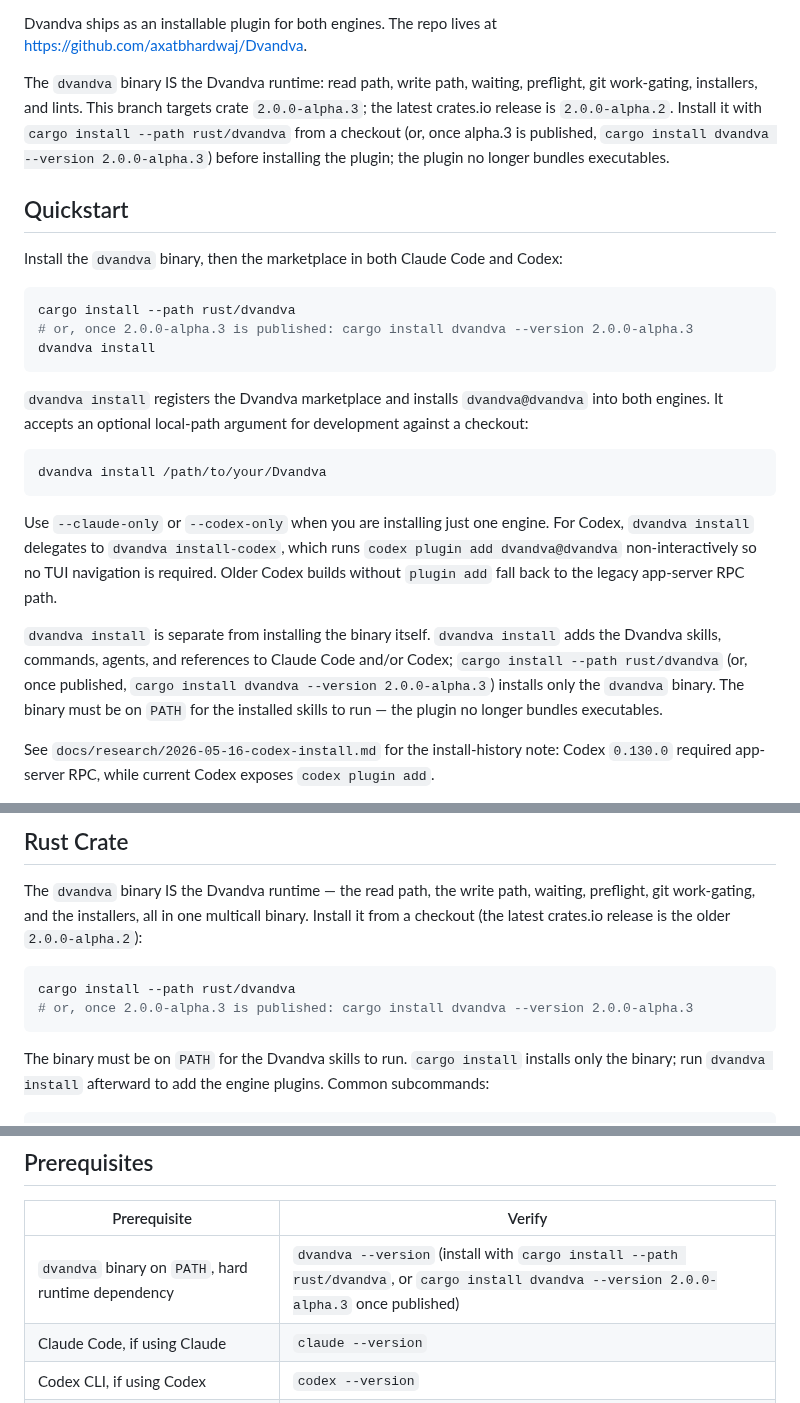
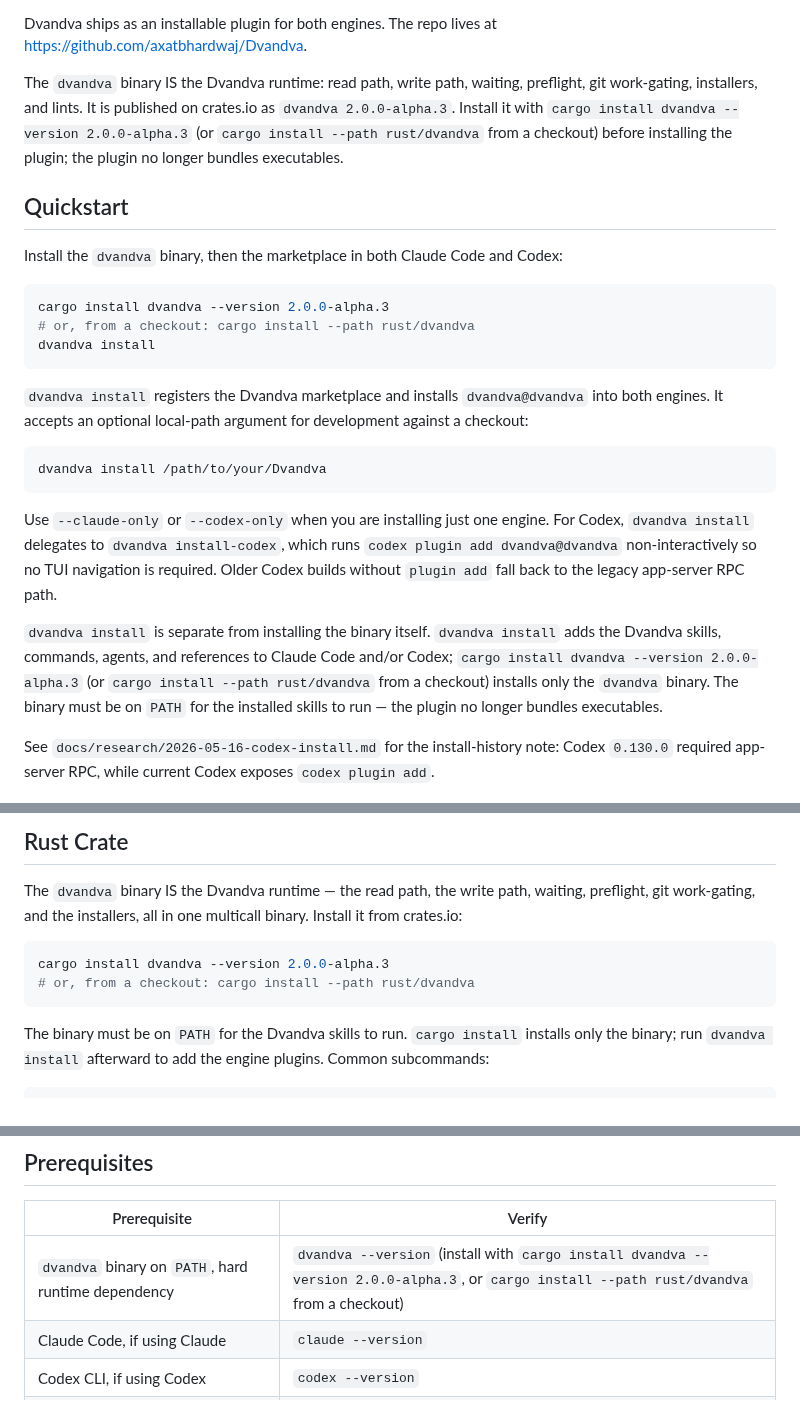
Before and after one commit to axatbhardwaj/Dvandva, a Markdown page: README.md, 3 parts joined by grey strips. Drawn GitHub-style.

Commit message:
docs: alpha.3 published, pinned install primary

````diff
--- a/README.md
+++ b/README.md
@@ -26,19 +26,19 @@ Dvandva model classes are vendor-neutral. Agent frontmatter uses `model: opus` a
 Dvandva ships as an installable plugin for both engines. The repo lives at https://github.com/axatbhardwaj/Dvandva.
 
 The `dvandva` binary IS the Dvandva runtime: read path, write path, waiting,
-preflight, git work-gating, installers, and lints. This branch targets crate
-`2.0.0-alpha.3`; the latest crates.io release is `2.0.0-alpha.2`. Install it
-with `cargo install --path rust/dvandva` from a checkout (or, once alpha.3 is
-published, `cargo install dvandva --version 2.0.0-alpha.3`) before installing
-the plugin; the plugin no longer bundles executables.
+preflight, git work-gating, installers, and lints. It is published on
+crates.io as `dvandva 2.0.0-alpha.3`. Install it with `cargo install dvandva
+--version 2.0.0-alpha.3` (or `cargo install --path rust/dvandva` from a
+checkout) before installing the plugin; the plugin no longer bundles
+executables.
 
 ## Quickstart
 
 Install the `dvandva` binary, then the marketplace in both Claude Code and Codex:
 
 ```bash
-cargo install --path rust/dvandva
-# or, once 2.0.0-alpha.3 is published: cargo install dvandva --version 2.0.0-alpha.3
+cargo install dvandva --version 2.0.0-alpha.3
+# or, from a checkout: cargo install --path rust/dvandva
 dvandva install
 ```
 
@@ -58,8 +58,8 @@ app-server RPC path.
 
 `dvandva install` is separate from installing the binary itself. `dvandva install`
 adds the Dvandva skills, commands, agents, and references to Claude Code and/or
-Codex; `cargo install --path rust/dvandva` (or, once published, `cargo install
-dvandva --version 2.0.0-alpha.3`) installs only the `dvandva` binary. The binary
+Codex; `cargo install dvandva --version 2.0.0-alpha.3` (or `cargo install
+--path rust/dvandva` from a checkout) installs only the `dvandva` binary. The binary
 must be on `PATH` for the installed skills to run — the plugin no longer
 bundles executables.
 
@@ -114,12 +114,11 @@ $prativadi
 
 The `dvandva` binary IS the Dvandva runtime — the read path, the write path,
 waiting, preflight, git work-gating, and the installers, all in one multicall
-binary. Install it from a checkout (the latest crates.io release is the older
-`2.0.0-alpha.2`):
+binary. Install it from crates.io:
 
 ```bash
-cargo install --path rust/dvandva
-# or, once 2.0.0-alpha.3 is published: cargo install dvandva --version 2.0.0-alpha.3
+cargo install dvandva --version 2.0.0-alpha.3
+# or, from a checkout: cargo install --path rust/dvandva
 ```
 
 The binary must be on `PATH` for the Dvandva skills to run. `cargo install`
@@ -191,7 +190,7 @@ The default `run_mode` is `walkaway`: start both sessions once, then let the bat
 
 | Prerequisite | Verify |
 |---|---|
-| `dvandva` binary on `PATH`, hard runtime dependency | `dvandva --version` (install with `cargo install --path rust/dvandva`, or `cargo install dvandva --version 2.0.0-alpha.3` once published) |
+| `dvandva` binary on `PATH`, hard runtime dependency | `dvandva --version` (install with `cargo install dvandva --version 2.0.0-alpha.3`, or `cargo install --path rust/dvandva` from a checkout) |
 | Claude Code, if using Claude | `claude --version` |
 | Codex CLI, if using Codex | `codex --version` |
 | Superpowers plugin on every engine running a Dvandva role, hard runtime dependency | `/skills` lists `superpowers:using-superpowers`, `superpowers:brainstorming`, `superpowers:test-driven-development`, and `superpowers:verification-before-completion` |
````
Also changed, not shown: product.md (+1 -1 lines), rust/dvandva/README.md (+2 -2 lines).
